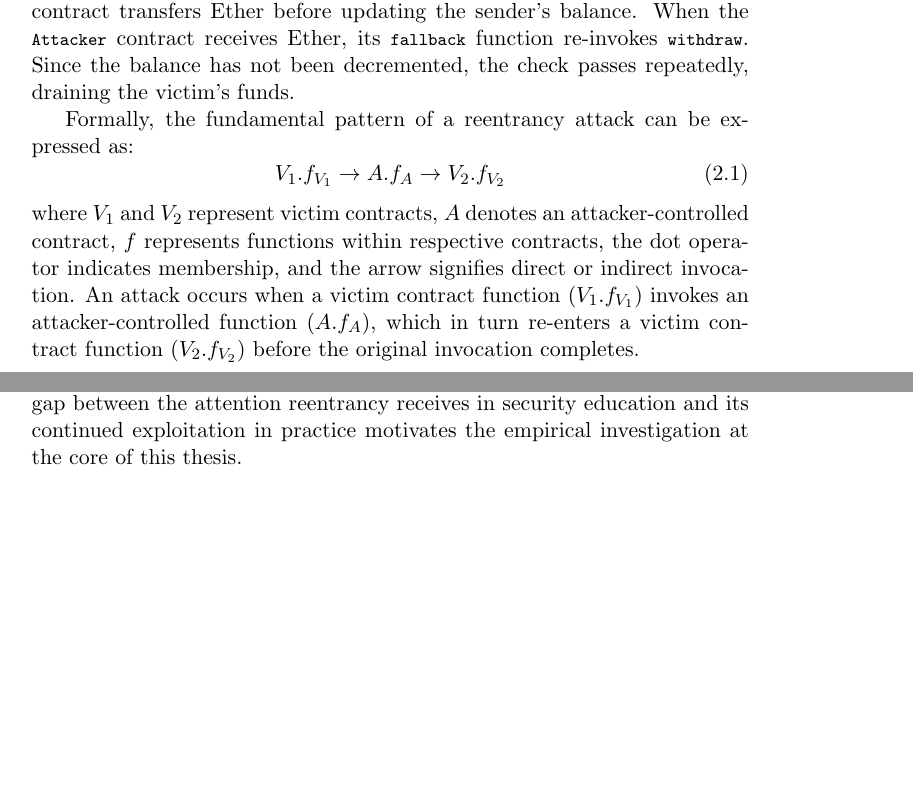
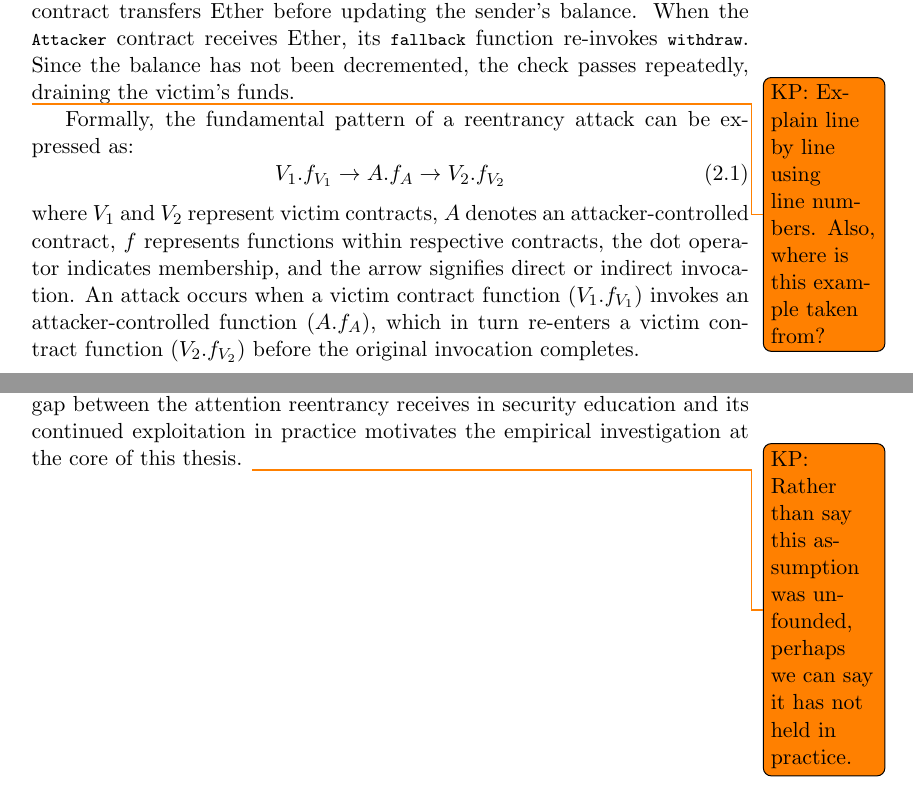
Before and after one commit to yuqiliu617/Graduate-Thesis, a LaTeX thesis (main.tex, which reads chapters/chapter2_background.tex): two parts of pages 27 and 31 of 91, joined at a grey line, cut so that both start at the same text, the shorter picture padded with empty space. Compiled offline with pdfLaTeX.

Commit message:
comment: minor

```diff
--- a/chapters/chapter2_background.tex
+++ b/chapters/chapter2_background.tex
@@ -113,6 +113,7 @@ When interactions occur before effects, external contracts can re-invoke the vul
 
 Listing~\ref{listing:reentrancy-example} illustrates a canonical reentrancy vulnerability. The \lstinline{Victim} contract transfers Ether before updating the sender's balance. When the \lstinline{Attacker} contract receives Ether, its \lstinline{fallback} function re-invokes \lstinline{withdraw}. Since the balance has not been decremented, the check passes repeatedly, draining the victim's funds.
 
+\karthik{Explain line by line using line numbers. Also, where is this example taken from?}
 Formally, the fundamental pattern of a reentrancy attack can be expressed as:
 \begin{equation}
 V_1.f_{V_1} \rightarrow A.f_{A} \rightarrow V_2.f_{V_2}
@@ -206,3 +207,4 @@ The aftermath was unprecedented: the Ethereum community executed a controversial
 \end{itemize}
 
 Nearly a decade later, this assumption has proven unfounded. Attacks have continued, evolved, and in many ways grown more sophisticated. The gap between the attention reentrancy receives in security education and its continued exploitation in practice motivates the empirical investigation at the core of this thesis.
+\karthik{Rather than say this assumption was unfounded, perhaps we can say it has not held in practice.}
```
